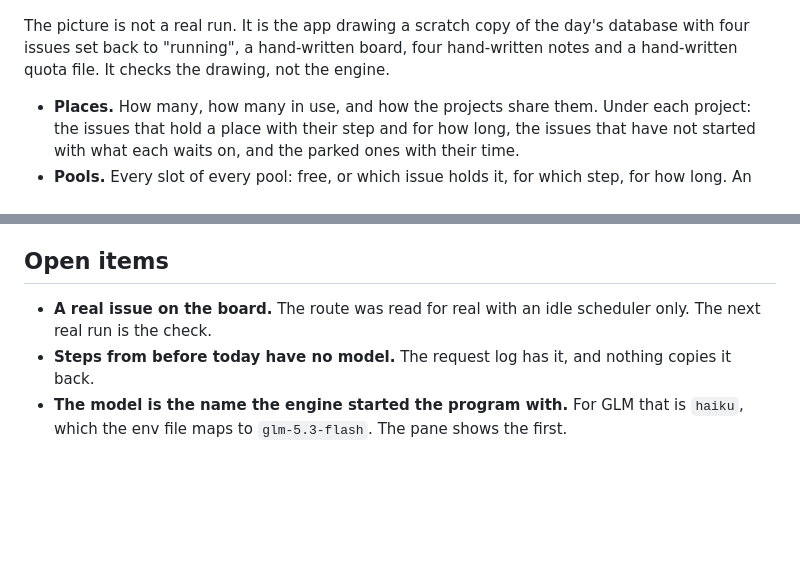
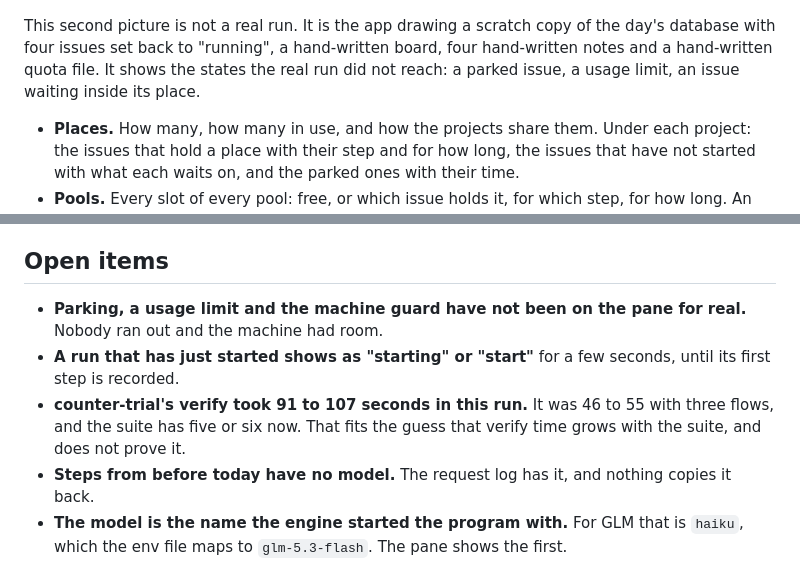
Before and after one commit to jaechoidev/task-manager, a Markdown page: docs/findings/2026-11-24-schedule-view.md, 2 parts joined by grey strips. Drawn GitHub-style; blank space fills up the shorter version.

```diff
--- a/docs/findings/2026-11-24-schedule-view.md
+++ b/docs/findings/2026-11-24-schedule-view.md
@@ -15,7 +34,7 @@ During the first two-project run the question was "can I see the status somewher
 
 ![The Schedule pane, drawn from a made-up state](img/2026-11-24-schedule-pane.png)
 
-The picture is not a real run. It is the app drawing a scratch copy of the day's database with four issues set back to "running", a hand-written board, four hand-written notes and a hand-written quota file. It checks the drawing, not the engine.
+This second picture is not a real run. It is the app drawing a scratch copy of the day's database with four issues set back to "running", a hand-written board, four hand-written notes and a hand-written quota file. It shows the states the real run did not reach: a parked issue, a usage limit, an issue waiting inside its place.
 
 - **Places.** How many, how many in use, and how the projects share them. Under each project: the issues that hold a place with their step and for how long, the issues that have not started with what each waits on, and the parked ones with their time.
 - **Pools.** Every slot of every pool: free, or which issue holds it, for which step, for how long. An agent call names its model.
@@ -46,7 +65,9 @@ The scheduler and `factory serve` are separate processes. They met only in the d
 
 ## Open items
 
-- **A real issue on the board.** The route was read for real with an idle scheduler only. The next real run is the check.
+- **Parking, a usage limit and the machine guard have not been on the pane for real.** Nobody ran out and the machine had room.
+- **A run that has just started shows as "starting" or "start"** for a few seconds, until its first step is recorded.
+- **counter-trial's verify took 91 to 107 seconds in this run.** It was 46 to 55 with three flows, and the suite has five or six now. That fits the guess that verify time grows with the suite, and does not prove it.
 - **Steps from before today have no model.** The request log has it, and nothing copies it back.
 - **The model is the name the engine started the program with.** For GLM that is `haiku`, which the env file maps to `glm-5.3-flash`. The pane shows the first.
 - **A process id can be reused.** A stale note whose number now belongs to another process of this user would be shown until the slot is taken again. Not seen.
```
Also changed, not shown: other parts of docs/findings/2026-11-24-schedule-view.md (+21 -2 lines), docs/findings/img/2026-11-24-schedule-pane-real.png (added).
